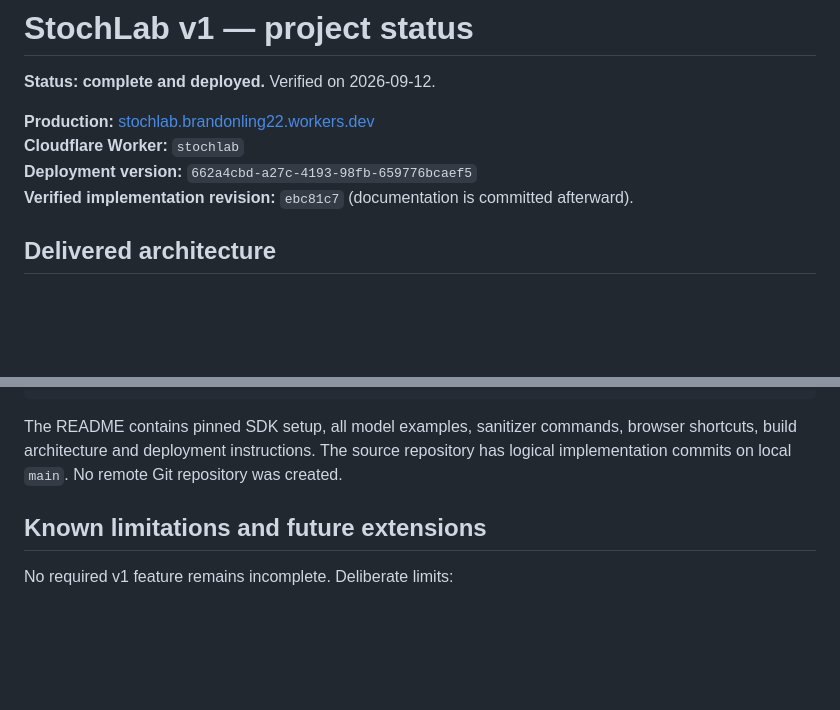
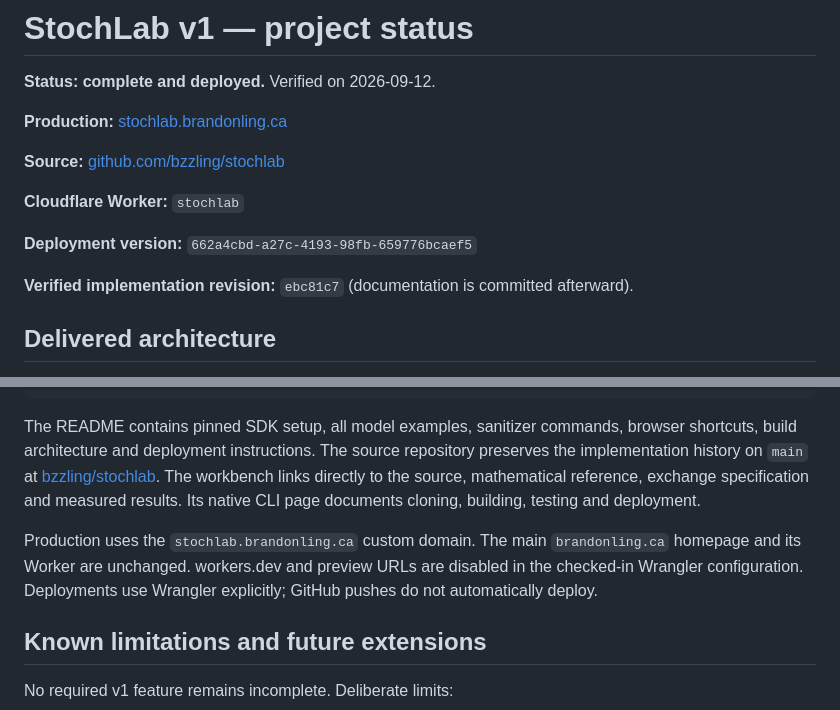
Before and after one commit to bzzling/stochlab, a Markdown page: PROJECT_STATUS.md, 2 parts joined by grey strips. GitHub-like rendering; blank space fills up the shorter version.

```diff
--- a/PROJECT_STATUS.md
+++ b/PROJECT_STATUS.md
@@ -2,9 +2,14 @@
 
 **Status: complete and deployed.** Verified on 2026-09-12.
 
-**Production:** [stochlab.brandonling22.workers.dev](https://stochlab.brandonling22.workers.dev)
+**Production:** [stochlab.brandonling.ca](https://stochlab.brandonling.ca)
+
+**Source:** [github.com/bzzling/stochlab](https://github.com/bzzling/stochlab)
+
 **Cloudflare Worker:** `stochlab`
+
 **Deployment version:** `662a4cbd-a27c-4193-98fb-659776bcaef5`
+
 **Verified implementation revision:** `ebc81c7` (documentation is committed afterward).
 
 ## Delivered architecture
@@ -193,8 +198,15 @@ npm run deploy
 
 The README contains pinned SDK setup, all model examples, sanitizer commands,
 browser shortcuts, build architecture and deployment instructions.
-The source repository has logical implementation commits on local `main`.
-No remote Git repository was created.
+The source repository preserves the implementation history on `main` at
+[bzzling/stochlab](https://github.com/bzzling/stochlab). The workbench links directly
+to the source, mathematical reference, exchange specification and measured results.
+Its native CLI page documents cloning, building, testing and deployment.
+
+Production uses the `stochlab.brandonling.ca` custom domain. The main
+`brandonling.ca` homepage and its Worker are unchanged. workers.dev and preview
+URLs are disabled in the checked-in Wrangler configuration. Deployments use
+Wrangler explicitly; GitHub pushes do not automatically deploy.
 
 ## Known limitations and future extensions
 
```
Also changed, not shown: README.md (+12 -3 lines), docs/screenshots/exchange.png, docs/screenshots/first-passage.png, docs/screenshots/hawkes.png, 4 other files.
